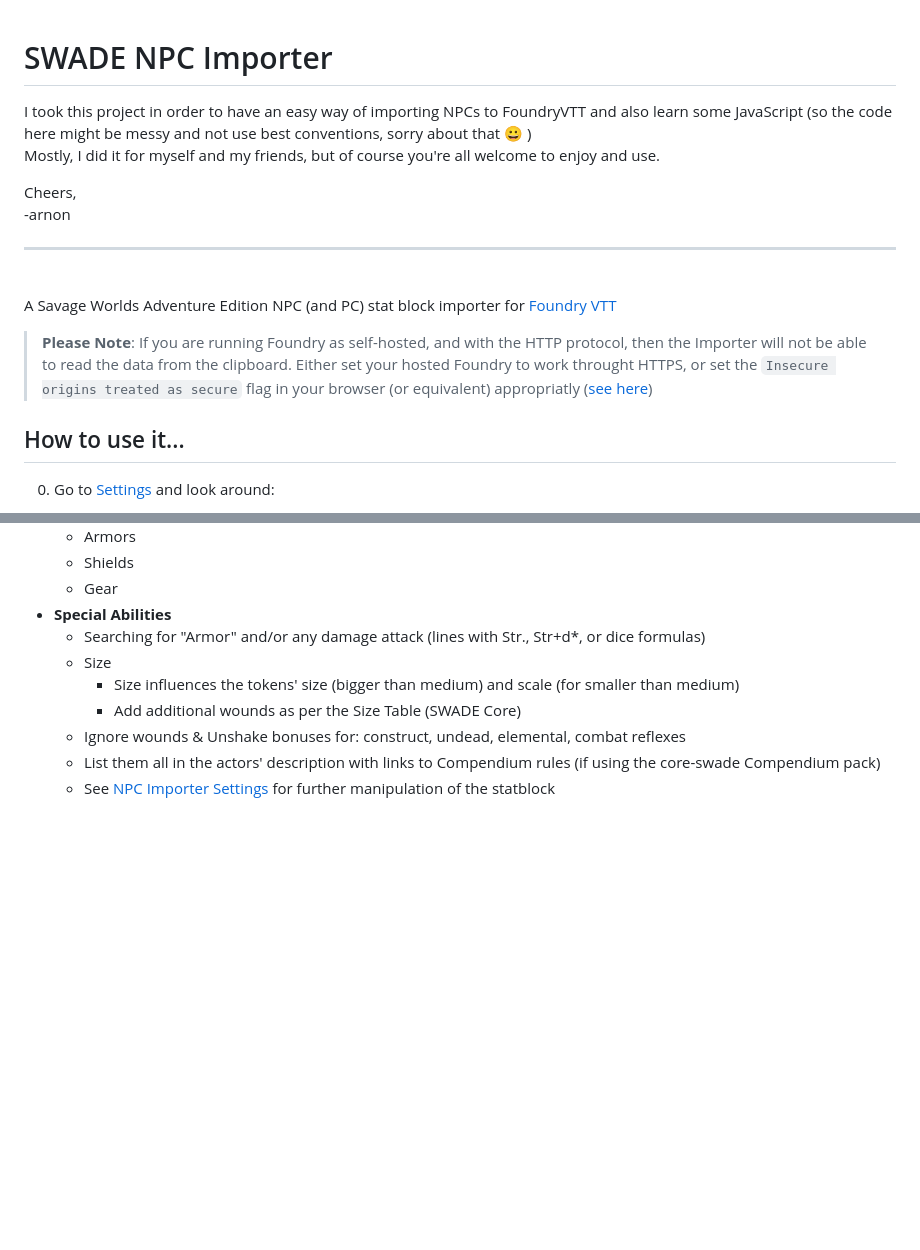
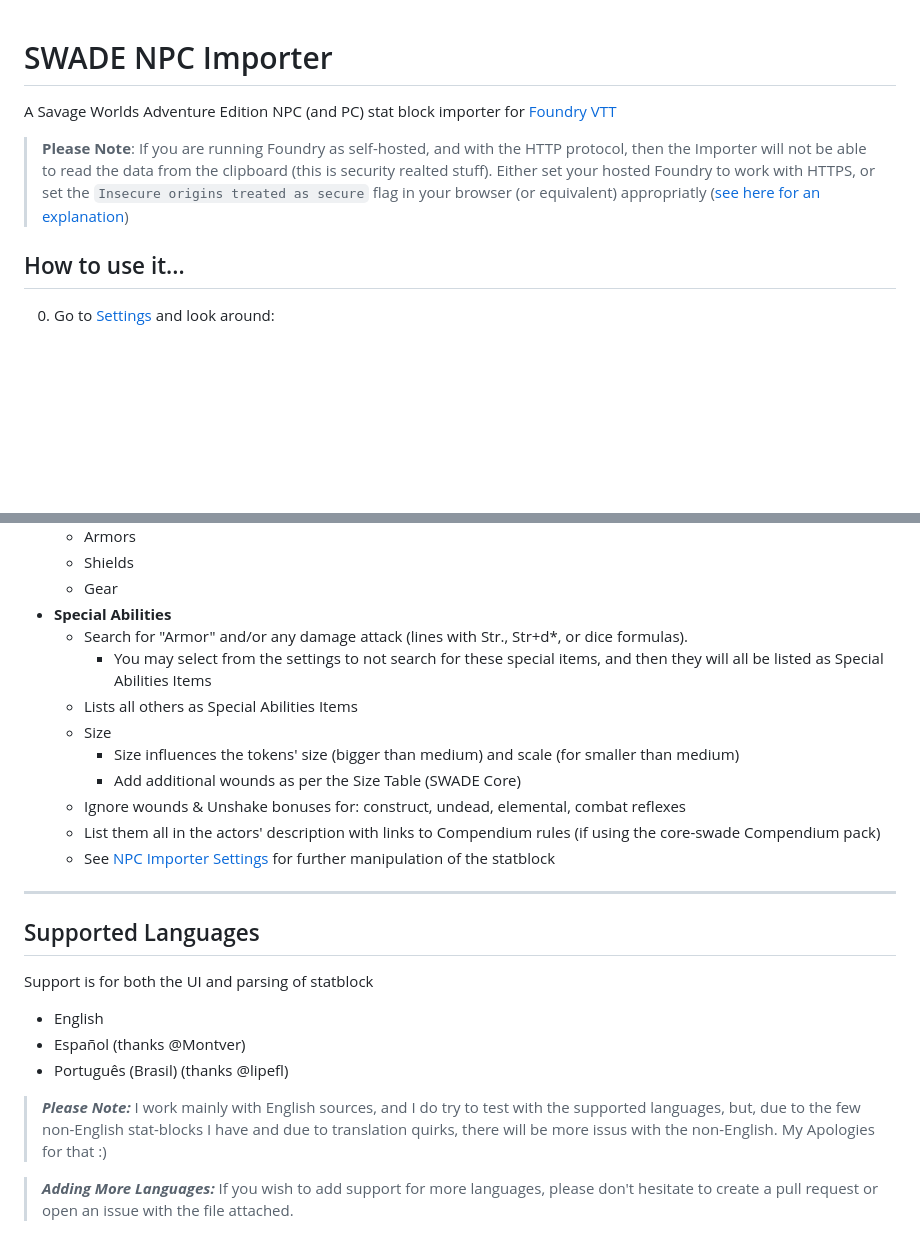
Before and after one commit to arnonram/swade-npc-importer, a Markdown page: README.md, 2 parts joined by grey strips. Rendered like a GitHub page; blank space fills up the shorter version.

```diff
--- a/README.md
+++ b/README.md
@@ -1,17 +1,8 @@
 # SWADE NPC Importer
-
-I took this project in order to have an easy way of importing NPCs to FoundryVTT and also learn some JavaScript (so the code here might be messy and not use best conventions, sorry about that :grinning: )<br/>
-Mostly, I did it for myself and my friends, but of course you're all welcome to enjoy and use.
-
-Cheers,<br/>
--arnon
-
----
-<br/>
 
 A Savage Worlds Adventure Edition NPC (and PC) stat block importer for [Foundry VTT](https://foundryvtt.com)
 
-> **Please Note**: If you are running Foundry as self-hosted, and with the HTTP protocol, then the Importer will not be able to read the data from the clipboard. Either set your hosted Foundry to work throught HTTPS, or set the `Insecure origins treated as secure` flag in your browser (or equivalent) appropriatly ([see here](https://github.com/arnonram/swade-npc-importer/issues/42#issuecomment-773385058))
+> **Please Note**: If you are running Foundry as self-hosted, and with the HTTP protocol, then the Importer will not be able to read the data from the clipboard (this is security realted stuff). Either set your hosted Foundry to work with HTTPS, or set the `Insecure origins treated as secure` flag in your browser (or equivalent) appropriatly ([see here for an explanation](https://github.com/arnonram/swade-npc-importer/issues/42#issuecomment-773385058))
 ## How to use it...
 0. Go to [Settings](#some-configurations) and look  around:
    - Under ***Select Item Compendiums*** mark any Compendium you wish NPC Importer to use (not selecting anyting will cycle through all compendiums and use the first relevant entry)
@@ -80,10 +59,24 @@ My Apologies for that :)
   - Shields
   - Gear
 - **Special Abilities**
-  - Searching for "Armor" and/or any damage attack (lines with Str., Str+d*, or dice formulas)
+  - Search for "Armor" and/or any damage attack (lines with Str., Str+d*, or dice formulas).
+    - You may select from the settings to not search for these special items, and then they will all be listed as Special Abilities Items
+  - Lists all others as Special Abilities Items
   - Size
     - Size influences the tokens' size (bigger than medium) and scale (for smaller than medium)
     - Add additional wounds as per the Size Table (SWADE Core)
   - Ignore wounds & Unshake bonuses for: construct, undead, elemental, combat reflexes
   - List them all in the actors' description with links to Compendium rules (if using the core-swade Compendium pack)
   - See [NPC Importer Settings](#some-configurations) for further manipulation of the statblock
+
+---
+## Supported Languages
+Support is for both the UI and parsing of statblock
+- English
+- Español (thanks @Montver)
+- Português (Brasil) (thanks @lipefl)
+
+> ***Please Note:*** I work mainly with English sources, and I do try to test with the supported languages, but, due to the few non-English stat-blocks I have and due to translation quirks, there will be more issus with the non-English.
+My Apologies for that :)
+
+> ***Adding More Languages:*** If you wish to add support for more languages, please don't hesitate to create a pull request or open an issue with the file attached.
```
Also changed, not shown: other parts of README.md (+3 -15 lines), readme_images/NpcImporterSettings.png, 5 other files.
